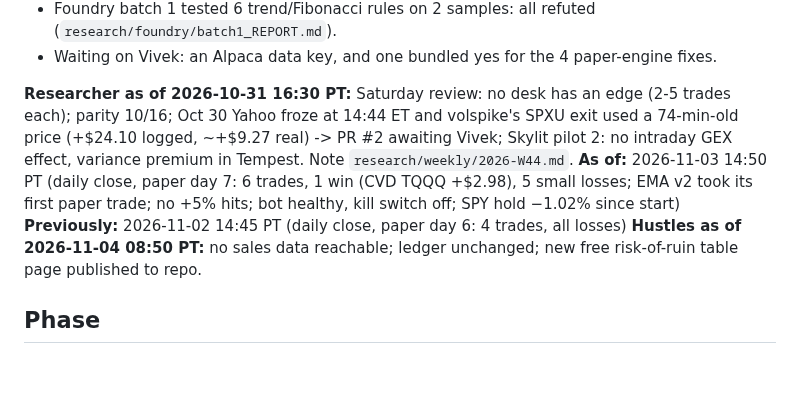
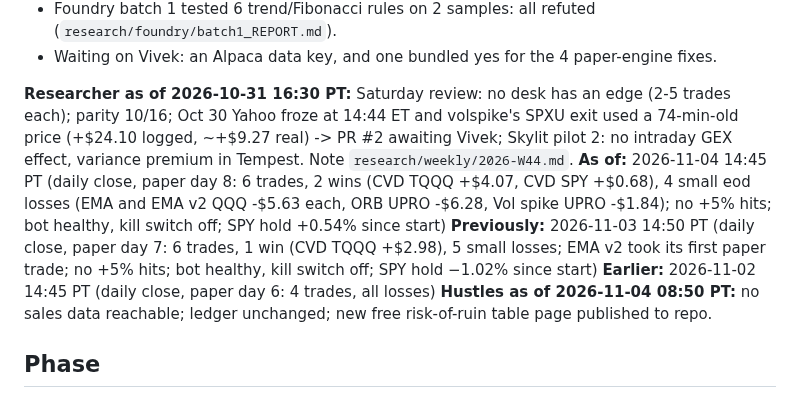
Before and after one commit to vivekgomathinayagam-ux/Trading-lab, a Markdown page: STATE.md, the part around one of its changes. GitHub-like rendering; blank space fills up the shorter version.

```diff
--- a/STATE.md
+++ b/STATE.md
@@ -11,8 +11,9 @@ _Read this first. Updated by every session and scheduled task. Times are America
 - Waiting on Vivek: an Alpaca data key, and one bundled yes for the 4 paper-engine fixes.
 
 **Researcher as of 2026-10-31 16:30 PT:** Saturday review: no desk has an edge (2-5 trades each); parity 10/16; Oct 30 Yahoo froze at 14:44 ET and volspike's SPXU exit used a 74-min-old price (+$24.10 logged, ~+$9.27 real) -> PR #2 awaiting Vivek; Skylit pilot 2: no intraday GEX effect, variance premium in Tempest. Note `research/weekly/2026-W44.md`.
-**As of:** 2026-11-03 14:50 PT (daily close, paper day 7: 6 trades, 1 win (CVD TQQQ +$2.98), 5 small losses; EMA v2 took its first paper trade; no +5% hits; bot healthy, kill switch off; SPY hold −1.02% since start)
-**Previously:** 2026-11-02 14:45 PT (daily close, paper day 6: 4 trades, all losses)
+**As of:** 2026-11-04 14:45 PT (daily close, paper day 8: 6 trades, 2 wins (CVD TQQQ +$4.07, CVD SPY +$0.68), 4 small eod losses (EMA and EMA v2 QQQ -$5.63 each, ORB UPRO -$6.28, Vol spike UPRO -$1.84); no +5% hits; bot healthy, kill switch off; SPY hold +0.54% since start)
+**Previously:** 2026-11-03 14:50 PT (daily close, paper day 7: 6 trades, 1 win (CVD TQQQ +$2.98), 5 small losses; EMA v2 took its first paper trade; no +5% hits; bot healthy, kill switch off; SPY hold −1.02% since start)
+**Earlier:** 2026-11-02 14:45 PT (daily close, paper day 6: 4 trades, all losses)
 **Hustles as of 2026-11-04 08:50 PT:** no sales data reachable; ledger unchanged; new free risk-of-ruin table page published to repo.
 
 ## Phase
```
Also changed, not shown: other parts of STATE.md (+7 -7 lines).
